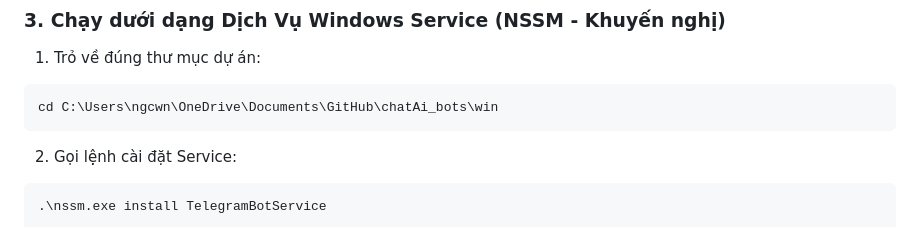
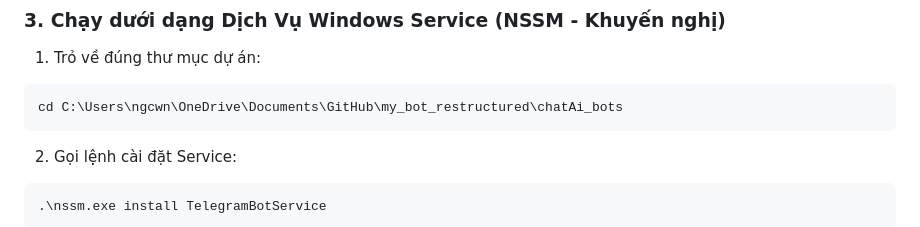
Before and after one commit to cuongng09/my_bot_restructured, a Markdown page: README.md, the part around the change. Rendered like a GitHub page.

````diff
--- a/README.md
+++ b/README.md
@@ -141,7 +141,7 @@ sudo systemctl restart telegram-bot.service
 1. Trỏ về đúng thư mục dự án:
 
 ```powershell
-cd C:\Users\ngcwn\OneDrive\Documents\GitHub\chatAi_bots\win
+cd C:\Users\ngcwn\OneDrive\Documents\GitHub\my_bot_restructured\chatAi_bots
 ```
 
 2. Gọi lệnh cài đặt Service:
````
